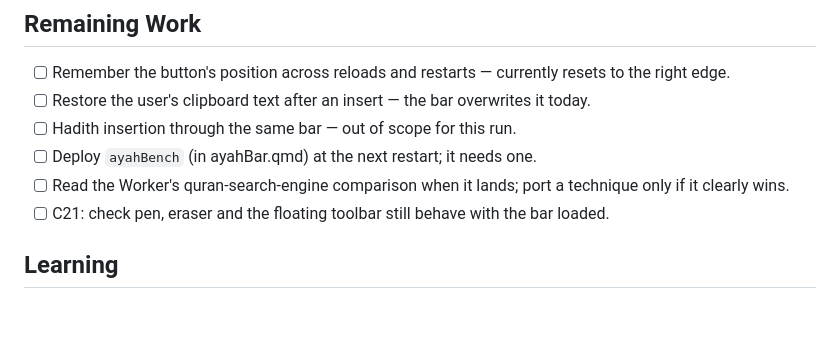
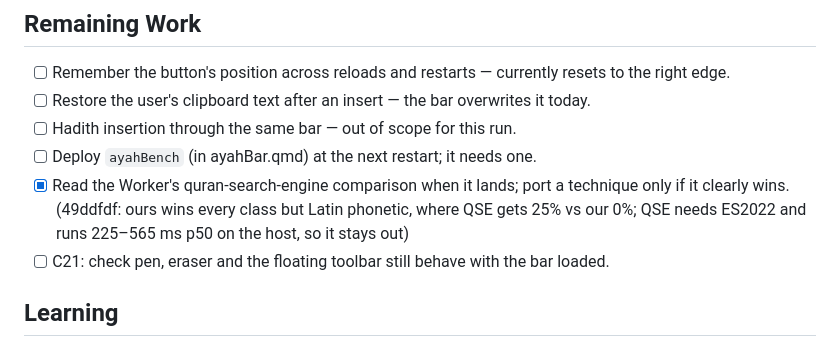
Before and after one commit to HafsOrg/midad, a Markdown page: ISA.md, the part around the change. Rendered like a GitHub page; blank space fills up the shorter version.

Commit message:
ISA: quran-search-engine comparison result
Co-Authored-By: Claude Opus 5.5 <noreply@anthropic.com>
Claude-Session: https://claude.ai/code/session_01EzHGbrtMpNPYW5Sa562ebo

```diff
--- a/ISA.md
+++ b/ISA.md
@@ -174,7 +174,7 @@ Why: this is the principal's daily device with real notes on it.
 - [ ] Restore the user's clipboard text after an insert — the bar overwrites it today.
 - [ ] Hadith insertion through the same bar — out of scope for this run.
 - [ ] Deploy `ayahBench` (in ayahBar.qmd) at the next restart; it needs one.
-- [ ] Read the Worker's quran-search-engine comparison when it lands; port a technique only if it clearly wins.
+- [x] Read the Worker's quran-search-engine comparison when it lands; port a technique only if it clearly wins. (49ddfdf: ours wins every class but Latin phonetic, where QSE gets 25% vs our 0%; QSE needs ES2022 and runs 225–565 ms p50 on the host, so it stays out)
 - [ ] C21: check pen, eraser and the floating toolbar still behave with the bar loaded.
 
 ## Learning
```
